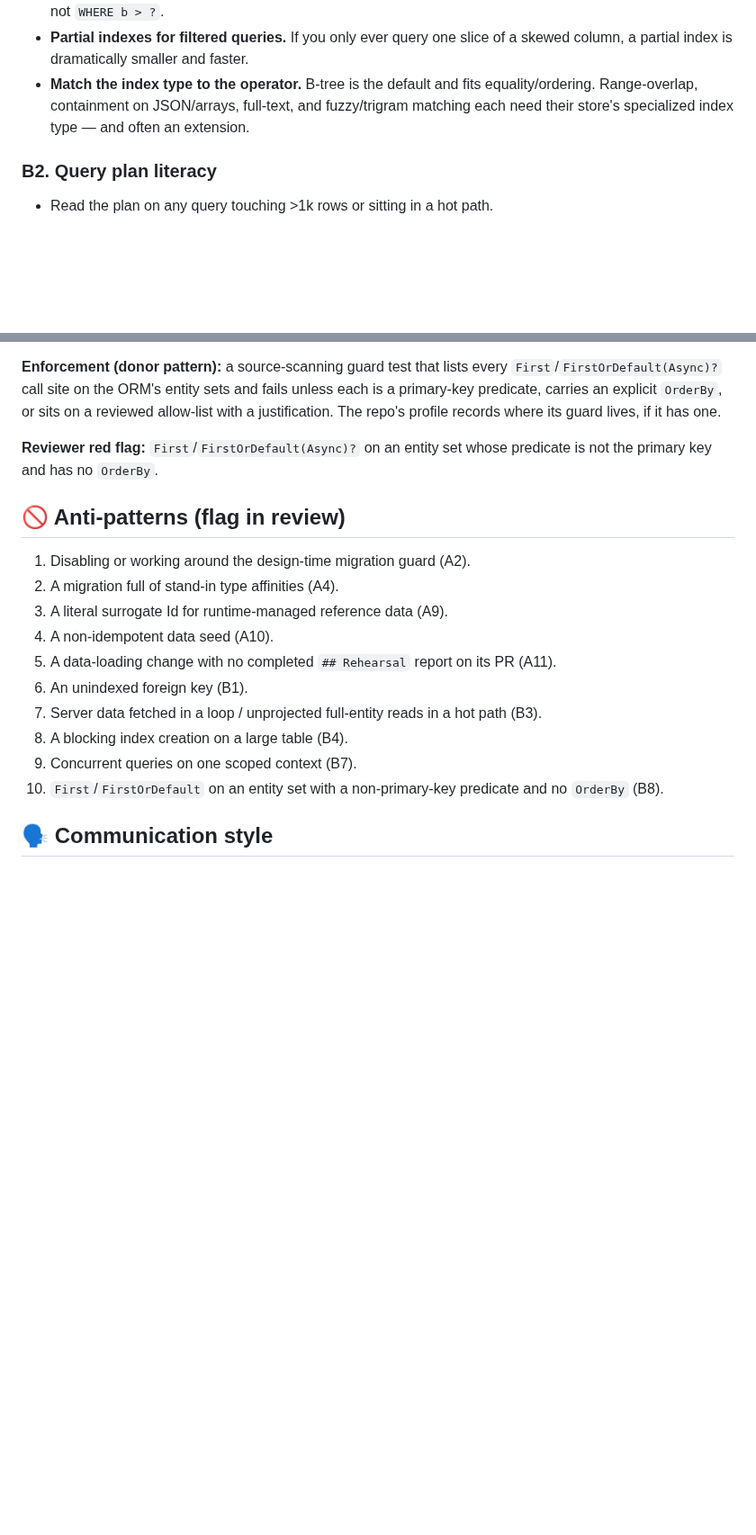
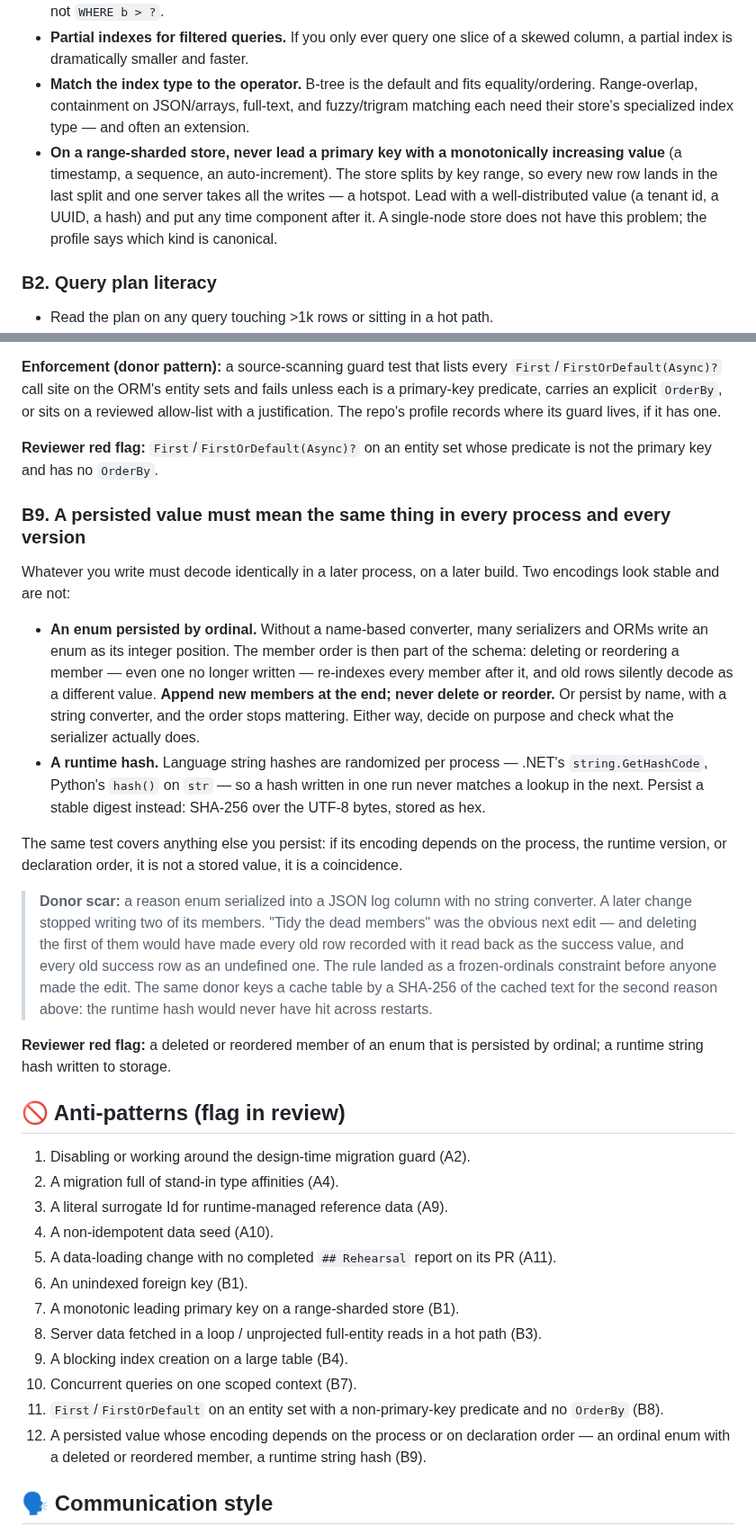
Before and after one commit to jicata/skills, a Markdown page: doctrine/relational-persistence.md, 2 parts joined by grey strips. Shown at 90% size. GitHub-like rendering; blank space fills up the shorter version.

Commit message:
relational-persistence: add B9 stable persisted values, and the hotspot key rule
Two encodings look stable and are not. An enum persisted by ordinal makes
member order part of the schema: the donor's reason enum, serialized with
no string converter, had two members go unwritten, and "tidy the dead
members" would have made every old row read back as a different value.
A runtime string hash (.NET string.GetHashCode, Python hash()) is
randomized per process, so the donor keyed its cache by SHA-256 instead.
B9 states both, language-neutral, with the general test: an encoding that
depends on the process, the runtime version or declaration order is a
coincidence, not a stored value.

B1 gains the range-sharded key rule from the second donor's persistence
doctrine: never lead a primary key with a monotonic value, or every write
lands on the last split.

Donor: the web-app donor's profile (Persistence); ADF database doctrine B1.

Co-Authored-By: Claude Opus 5.5 <noreply@anthropic.com>

```diff
--- a/doctrine/relational-persistence.md
+++ b/doctrine/relational-persistence.md
@@ -119,6 +119,7 @@ Tests do not cover this, by construction: they run against the stand-in or a fix
 - **Composite indexes follow query order.** An index on `(a, b)` serves `WHERE a = ? ORDER BY b DESC` but not `WHERE b > ?`.
 - **Partial indexes for filtered queries.** If you only ever query one slice of a skewed column, a partial index is dramatically smaller and faster.
 - **Match the index type to the operator.** B-tree is the default and fits equality/ordering. Range-overlap, containment on JSON/arrays, full-text, and fuzzy/trigram matching each need their store's specialized index type — and often an extension.
+- **On a range-sharded store, never lead a primary key with a monotonically increasing value** (a timestamp, a sequence, an auto-increment). The store splits by key range, so every new row lands in the last split and one server takes all the writes — a hotspot. Lead with a well-distributed value (a tenant id, a UUID, a hash) and put any time component after it. A single-node store does not have this problem; the profile says which kind is canonical.
 
 ### B2. Query plan literacy
 - Read the plan on any query touching >1k rows or sitting in a hot path.
@@ -183,6 +184,18 @@ Without an explicit `ORDER BY`, the canonical store does not guarantee which row
 
 **Reviewer red flag:** `First`/`FirstOrDefault(Async)?` on an entity set whose predicate is not the primary key and has no `OrderBy`.
 
+### B9. A persisted value must mean the same thing in every process and every version
+Whatever you write must decode identically in a later process, on a later build. Two encodings look stable and are not:
+
+- **An enum persisted by ordinal.** Without a name-based converter, many serializers and ORMs write an enum as its integer position. The member order is then part of the schema: deleting or reordering a member — even one no longer written — re-indexes every member after it, and old rows silently decode as a different value. **Append new members at the end; never delete or reorder.** Or persist by name, with a string converter, and the order stops mattering. Either way, decide on purpose and check what the serializer actually does.
+- **A runtime hash.** Language string hashes are randomized per process — .NET's `string.GetHashCode`, Python's `hash()` on `str` — so a hash written in one run never matches a lookup in the next. Persist a stable digest instead: SHA-256 over the UTF-8 bytes, stored as hex.
+
+The same test covers anything else you persist: if its encoding depends on the process, the runtime version, or declaration order, it is not a stored value, it is a coincidence.
+
+> **Donor scar:** a reason enum serialized into a JSON log column with no string converter. A later change stopped writing two of its members. "Tidy the dead members" was the obvious next edit — and deleting the first of them would have made every old row recorded with it read back as the success value, and every old success row as an undefined one. The rule landed as a frozen-ordinals constraint before anyone made the edit. The same donor keys a cache table by a SHA-256 of the cached text for the second reason above: the runtime hash would never have hit across restarts.
+
+**Reviewer red flag:** a deleted or reordered member of an enum that is persisted by ordinal; a runtime string hash written to storage.
+
 ## 🚫 Anti-patterns (flag in review)
 
 1. Disabling or working around the design-time migration guard (A2).
@@ -191,10 +204,12 @@ Without an explicit `ORDER BY`, the canonical store does not guarantee which row
 4. A non-idempotent data seed (A10).
 5. A data-loading change with no completed `## Rehearsal` report on its PR (A11).
 6. An unindexed foreign key (B1).
-7. Server data fetched in a loop / unprojected full-entity reads in a hot path (B3).
-8. A blocking index creation on a large table (B4).
-9. Concurrent queries on one scoped context (B7).
-10. `First`/`FirstOrDefault` on an entity set with a non-primary-key predicate and no `OrderBy` (B8).
+7. A monotonic leading primary key on a range-sharded store (B1).
+8. Server data fetched in a loop / unprojected full-entity reads in a hot path (B3).
+9. A blocking index creation on a large table (B4).
+10. Concurrent queries on one scoped context (B7).
+11. `First`/`FirstOrDefault` on an entity set with a non-primary-key predicate and no `OrderBy` (B8).
+12. A persisted value whose encoding depends on the process or on declaration order — an ordinal enum with a deleted or reordered member, a runtime string hash (B9).
 
 ## 🗣️ Communication style
 
```
